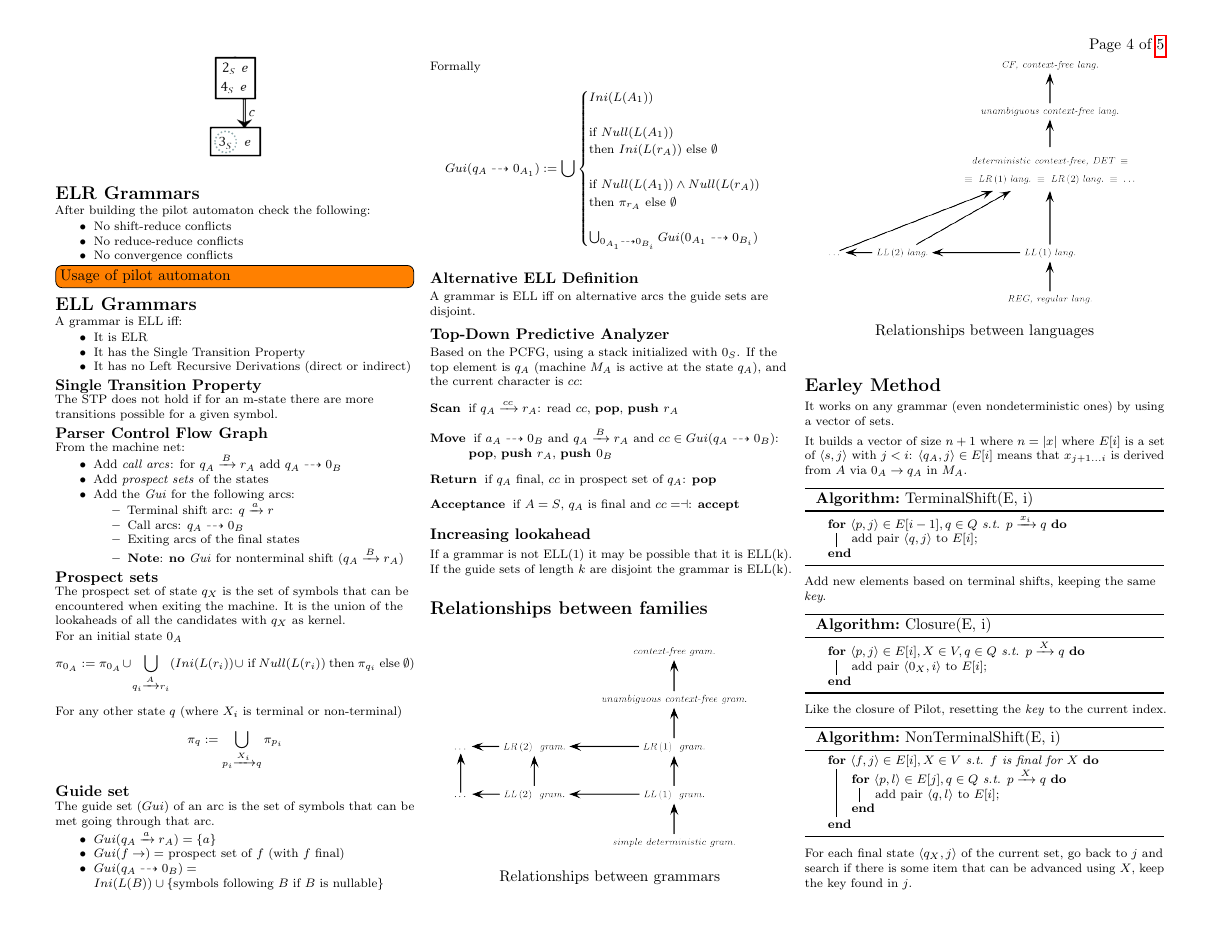
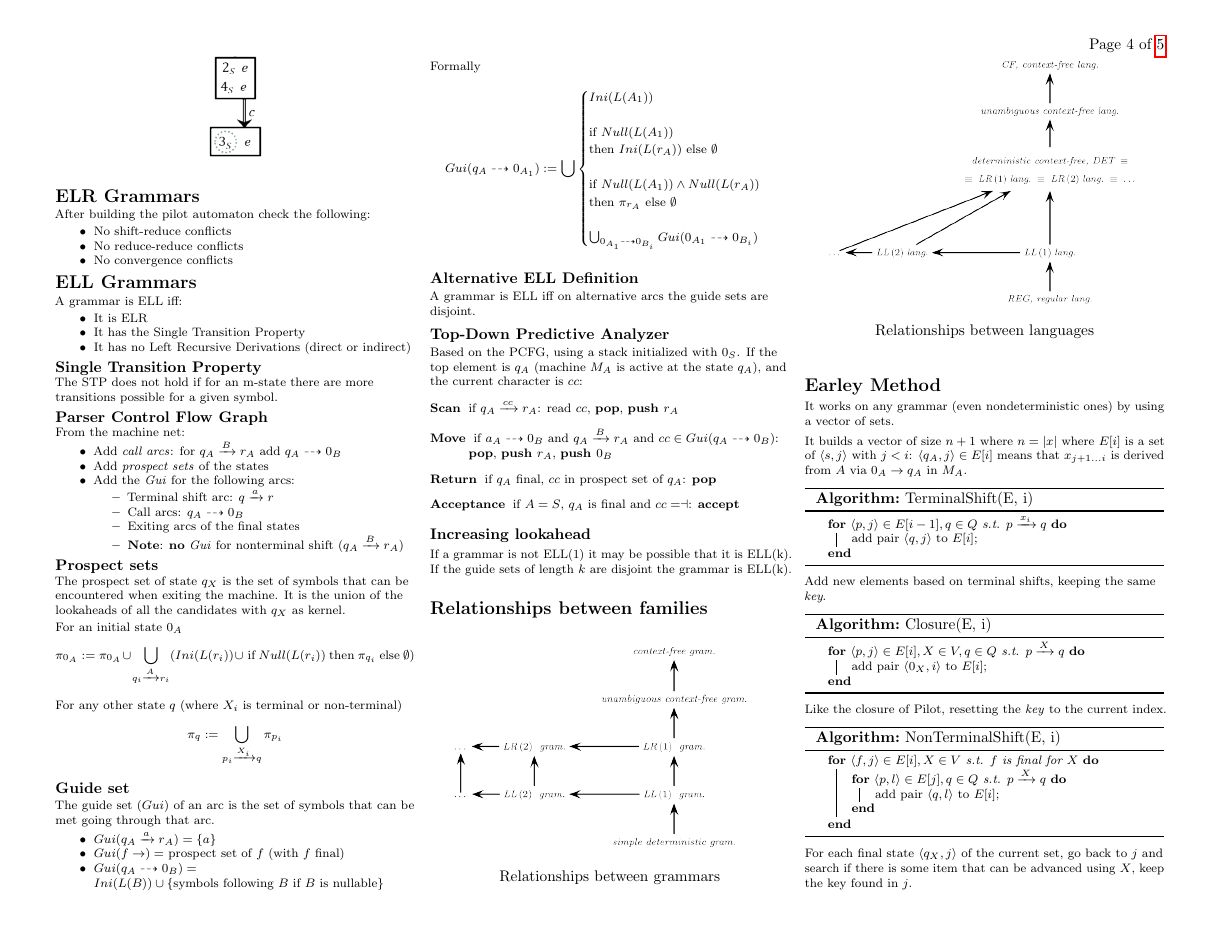
Before and after one commit to polimi-cheatsheet/FLC-cheatsheet, a LaTeX document (FLC.tex, which reads parsing/ELR.tex): page 4 of 5. Compiled offline with pdfLaTeX.

Commit message:
Remove todo

```diff
--- a/parsing/ELR.tex
+++ b/parsing/ELR.tex
@@ -5,5 +5,3 @@ After building the pilot automaton check the following:
     \item No reduce-reduce conflicts
     \item No convergence conflicts
 \end{itemize}
-
-\todo[inline]{Usage of pilot automaton}
```
